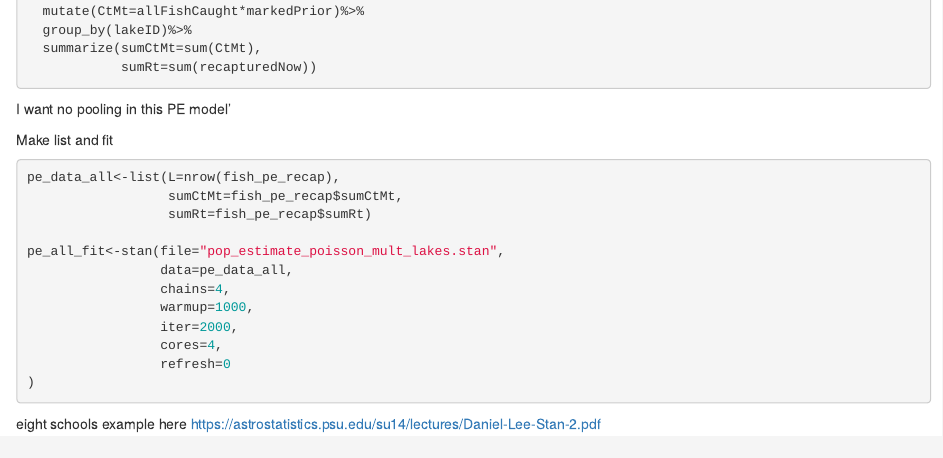
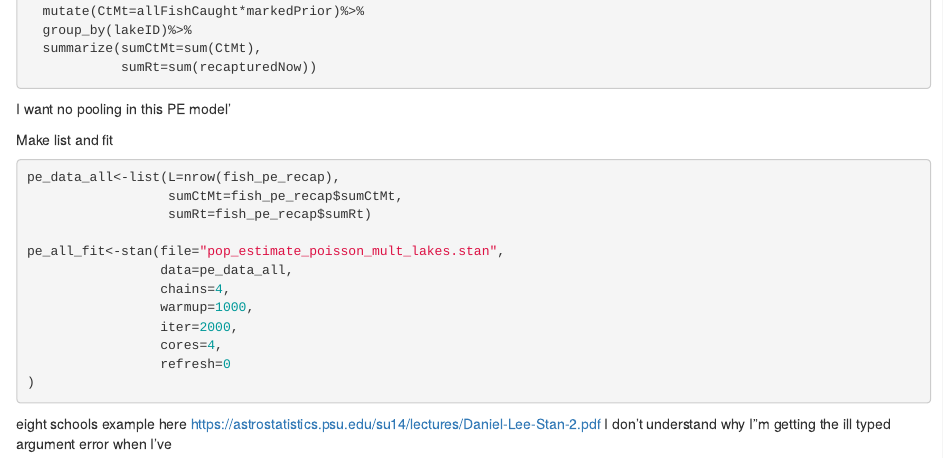
Before and after one commit to AshTrudeau/catchabilityWI, an R Markdown document (bayesian.pop.est.Rmd): the page in a window 1100 px wide, from 2680 px down. Rendered offline with R 4.5, knitr and Pandoc, with nearby package versions; the code chunks are not run, so their results and figures are left out.

````diff
--- a/bayesian.pop.est.Rmd
+++ b/bayesian.pop.est.Rmd
@@ -179,3 +179,4 @@
 )
 ```
 eight schools example here https://astrostatistics.psu.edu/su14/lectures/Daniel-Lee-Stan-2.pdf
+I don't understand why I"m getting the ill typed argument error when I've
````
Also changed, not shown: 2 other files.
